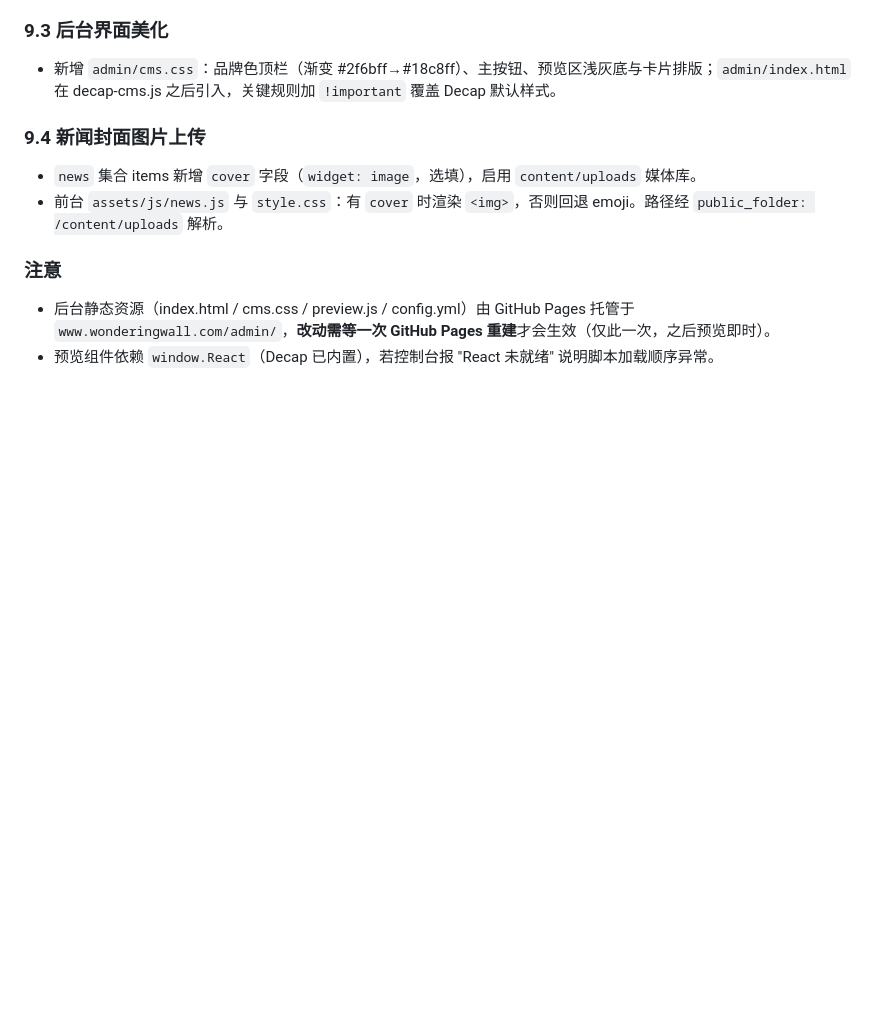
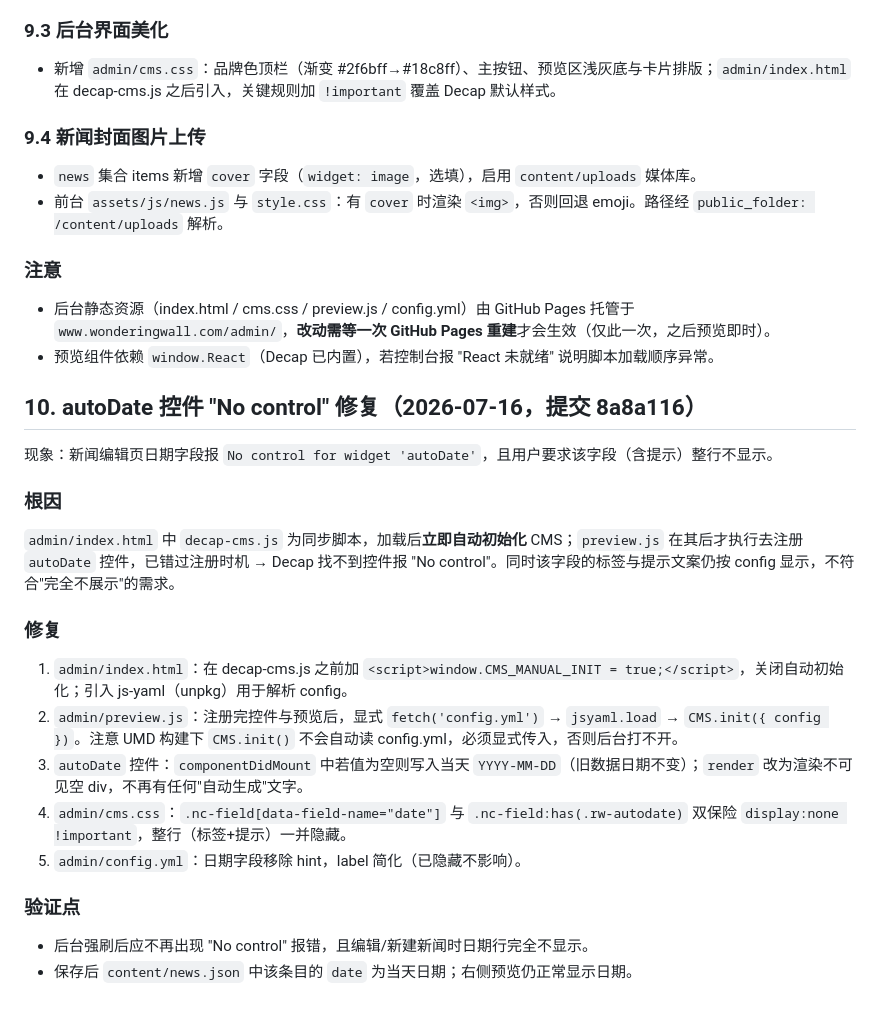
Before and after one commit to ruowen-tech/ruowen-tech.github.io, a Markdown page: admin/FEATURE.md, the part around the change. Drawn GitHub-style; blank space fills up the shorter version.

Commit message:
docs(decap): FEATURE.md 补记 autoDate 控件 No control 修复
Co-Authored-By: WorkBuddy <workbuddy@tencent.com>

```diff
--- a/admin/FEATURE.md
+++ b/admin/FEATURE.md
@@ -202,3 +202,21 @@ Decap CMS 的 `github` 后端在登录时需要一个**服务端 OAuth 回调端
 ### 注意
 - 后台静态资源（index.html / cms.css / preview.js / config.yml）由 GitHub Pages 托管于 `www.wonderingwall.com/admin/`，**改动需等一次 GitHub Pages 重建**才会生效（仅此一次，之后预览即时）。
 - 预览组件依赖 `window.React`（Decap 已内置），若控制台报 "React 未就绪" 说明脚本加载顺序异常。
+
+## 10. autoDate 控件 "No control" 修复（2026-07-16，提交 8a8a116）
+
+现象：新闻编辑页日期字段报 `No control for widget 'autoDate'`，且用户要求该字段（含提示）整行不显示。
+
+### 根因
+`admin/index.html` 中 `decap-cms.js` 为同步脚本，加载后**立即自动初始化** CMS；`preview.js` 在其后才执行去注册 `autoDate` 控件，已错过注册时机 → Decap 找不到控件报 "No control"。同时该字段的标签与提示文案仍按 config 显示，不符合"完全不展示"的需求。
+
+### 修复
+1. `admin/index.html`：在 decap-cms.js 之前加 `<script>window.CMS_MANUAL_INIT = true;</script>`，关闭自动初始化；引入 js-yaml（unpkg）用于解析 config。
+2. `admin/preview.js`：注册完控件与预览后，显式 `fetch('config.yml')` → `jsyaml.load` → `CMS.init({ config })`。注意 UMD 构建下 `CMS.init()` 不会自动读 config.yml，必须显式传入，否则后台打不开。
+3. `autoDate` 控件：`componentDidMount` 中若值为空则写入当天 `YYYY-MM-DD`（旧数据日期不变）；`render` 改为渲染不可见空 div，不再有任何"自动生成"文字。
+4. `admin/cms.css`：`.nc-field[data-field-name="date"]` 与 `.nc-field:has(.rw-autodate)` 双保险 `display:none !important`，整行（标签+提示）一并隐藏。
+5. `admin/config.yml`：日期字段移除 hint，label 简化（已隐藏不影响）。
+
+### 验证点
+- 后台强刷后应不再出现 "No control" 报错，且编辑/新建新闻时日期行完全不显示。
+- 保存后 `content/news.json` 中该条目的 `date` 为当天日期；右侧预览仍正常显示日期。
```
